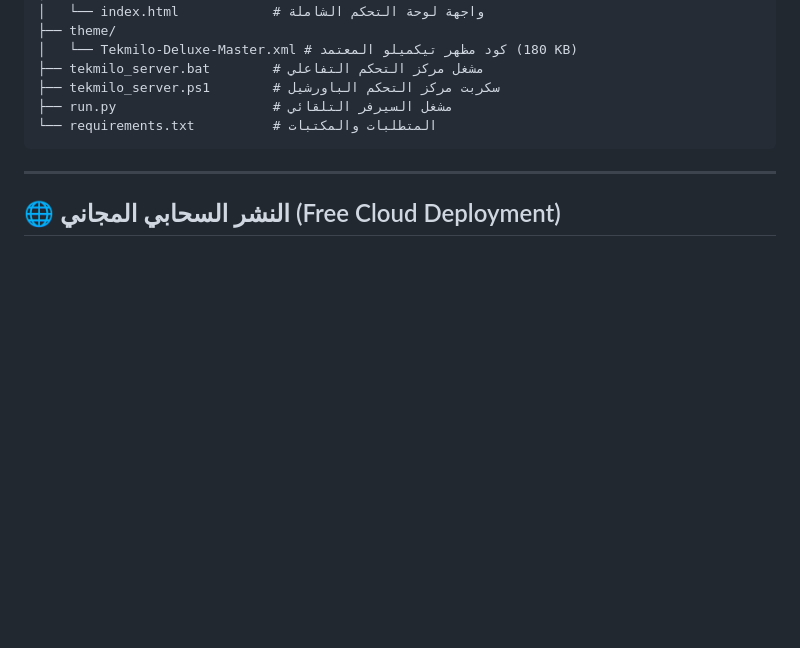
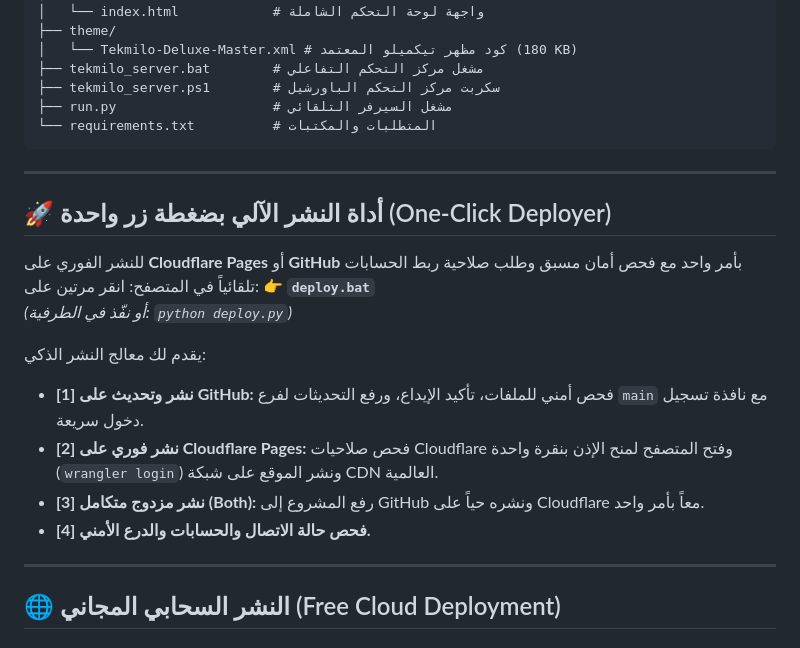
Before and after one commit to Hayan-AL/blogger-studio-pro, a Markdown page: README.md, the part around the change. Drawn GitHub-style; blank space fills up the shorter version.

Commit message:
docs: add One-Click Deployer guide to README.md

```diff
--- a/README.md
+++ b/README.md
@@ -103,6 +103,21 @@ C:\Users\Hayan\Documents\Tekmilo-AI\
 
 ---
 
+## 🚀 أداة النشر الآلي بضغطة زر واحدة (One-Click Deployer)
+
+للنشر الفوري على **Cloudflare Pages** أو **GitHub** بأمر واحد مع فحص أمان مسبق وطلب صلاحية ربط الحسابات تلقائياً في المتصفح:
+انقر مرتين على:
+👉 **`deploy.bat`**
+*(أو نفّذ في الطرفية: `python deploy.py`)*
+
+يقدم لك معالج النشر الذكي:
+* **[1] نشر وتحديث على GitHub:** فحص أمني للملفات، تأكيد الإيداع، ورفع التحديثات لفرع `main` مع نافذة تسجيل دخول سريعة.
+* **[2] نشر فوري على Cloudflare Pages:** فحص صلاحيات Cloudflare وفتح المتصفح لمنح الإذن بنقرة واحدة (`wrangler login`) ونشر الموقع على شبكة CDN العالمية.
+* **[3] نشر مزدوج متكامل (Both):** رفع المشروع إلى GitHub ونشره حياً على Cloudflare معاً بأمر واحد.
+* **[4] فحص حالة الاتصال والحسابات والدرع الأمني.**
+
+---
+
 ## 🌐 النشر السحابي المجاني (Free Cloud Deployment)
 
 ### 1. نشر الواجهة الأمامية على Cloudflare Pages (Frontend)
```
